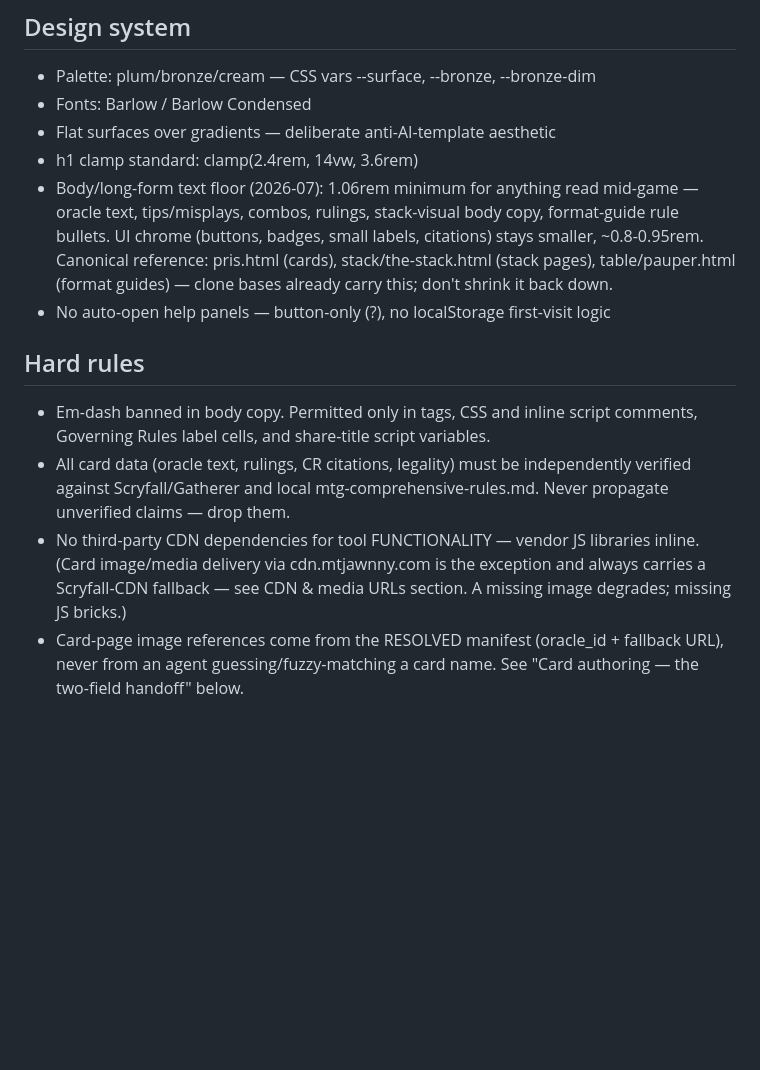
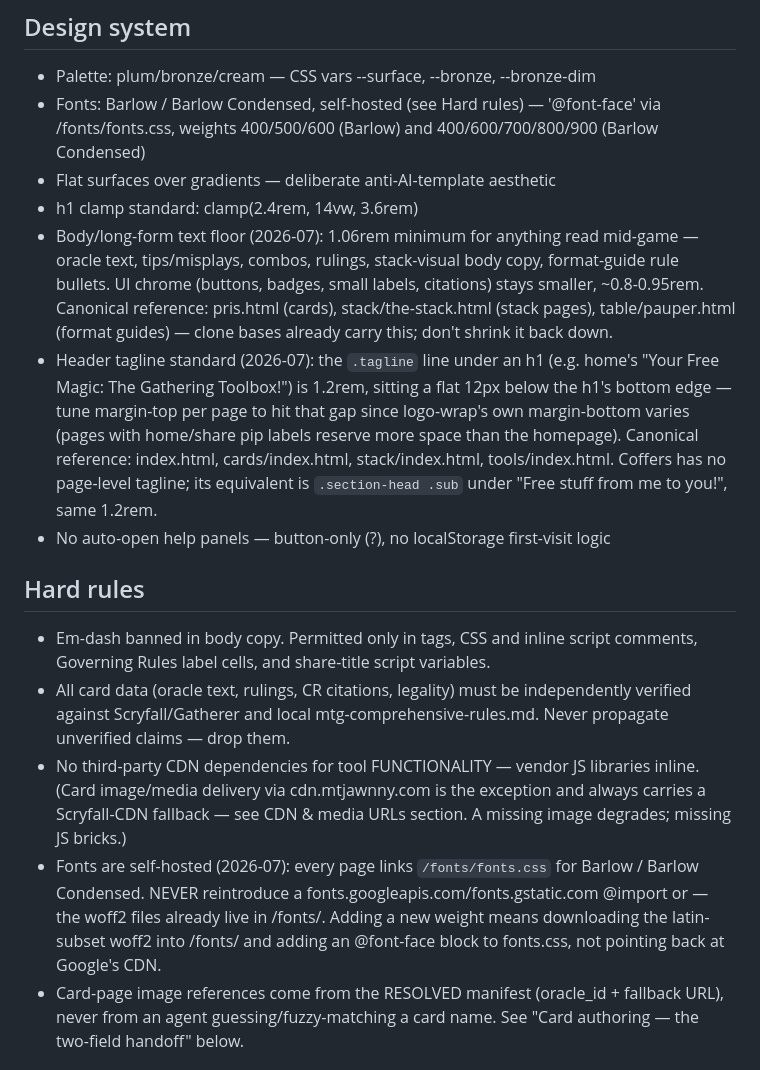
Before and after one commit to MTJawnny/mtjawnny.github.io, a Markdown page: CLAUDE.md, the part around the change. GitHub-like rendering; blank space fills up the shorter version.

Commit message:
Document tagline sizing and self-hosted-fonts standards in CLAUDE.md
Records the 1.2rem / 12px-under-h1 tagline convention and the
self-hosted /fonts/fonts.css setup as durable project rules, so future
edits don't drift back to per-page one-off sizes or reintroduce a
Google Fonts dependency.

```diff
--- a/CLAUDE.md
+++ b/CLAUDE.md
@@ -43,7 +43,9 @@ not just legal positioning.
 
 ## Design system
 - Palette: plum/bronze/cream — CSS vars --surface, --bronze, --bronze-dim
-- Fonts: Barlow / Barlow Condensed
+- Fonts: Barlow / Barlow Condensed, self-hosted (see Hard rules) —
+  '@font-face' via /fonts/fonts.css, weights 400/500/600 (Barlow) and
+  400/600/700/800/900 (Barlow Condensed)
 - Flat surfaces over gradients — deliberate anti-AI-template aesthetic
 - h1 clamp standard: clamp(2.4rem, 14vw, 3.6rem)
 - Body/long-form text floor (2026-07): 1.06rem minimum for anything read
@@ -52,6 +54,14 @@ not just legal positioning.
   citations) stays smaller, ~0.8-0.95rem. Canonical reference: pris.html
   (cards), stack/the-stack.html (stack pages), table/pauper.html (format
   guides) — clone bases already carry this; don't shrink it back down.
+- Header tagline standard (2026-07): the `.tagline` line under an h1 (e.g.
+  home's "Your Free Magic: The Gathering Toolbox!") is 1.2rem, sitting a
+  flat 12px below the h1's bottom edge — tune margin-top per page to hit
+  that gap since logo-wrap's own margin-bottom varies (pages with
+  home/share pip labels reserve more space than the homepage). Canonical
+  reference: index.html, cards/index.html, stack/index.html,
+  tools/index.html. Coffers has no page-level tagline; its equivalent is
+  `.section-head .sub` under "Free stuff from me to you!", same 1.2rem.
 - No auto-open help panels — button-only (?), no localStorage first-visit logic
 
 ## Hard rules
@@ -64,6 +74,12 @@ not just legal positioning.
   libraries inline. (Card image/media delivery via cdn.mtjawnny.com is
   the exception and always carries a Scryfall-CDN fallback — see CDN &
   media URLs section. A missing image degrades; missing JS bricks.)
+- Fonts are self-hosted (2026-07): every page links `/fonts/fonts.css`
+  for Barlow / Barlow Condensed. NEVER reintroduce a
+  fonts.googleapis.com/fonts.gstatic.com @import or <link> — the woff2
+  files already live in /fonts/. Adding a new weight means downloading
+  the latin-subset woff2 into /fonts/ and adding an @font-face block to
+  fonts.css, not pointing back at Google's CDN.
 - Card-page image references come from the RESOLVED manifest (oracle_id +
   fallback URL), never from an agent guessing/fuzzy-matching a card name.
   See "Card authoring — the two-field handoff" below.
```
